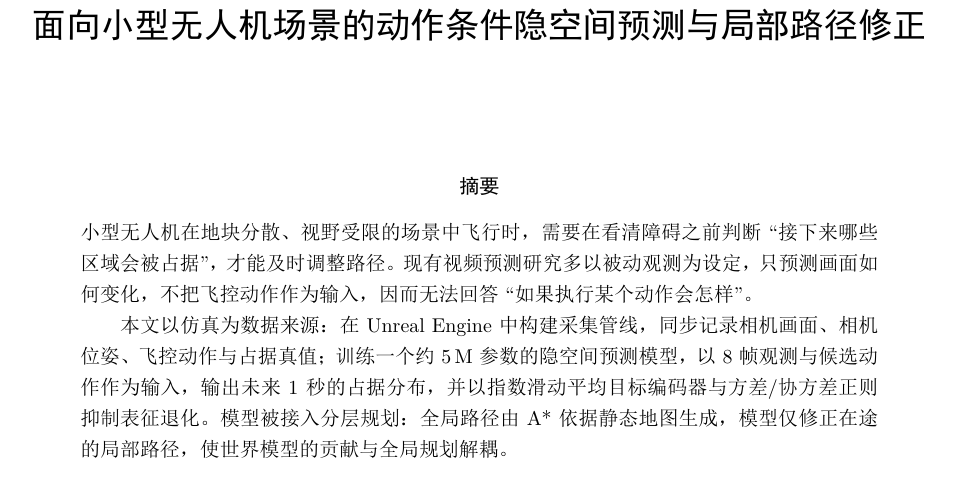
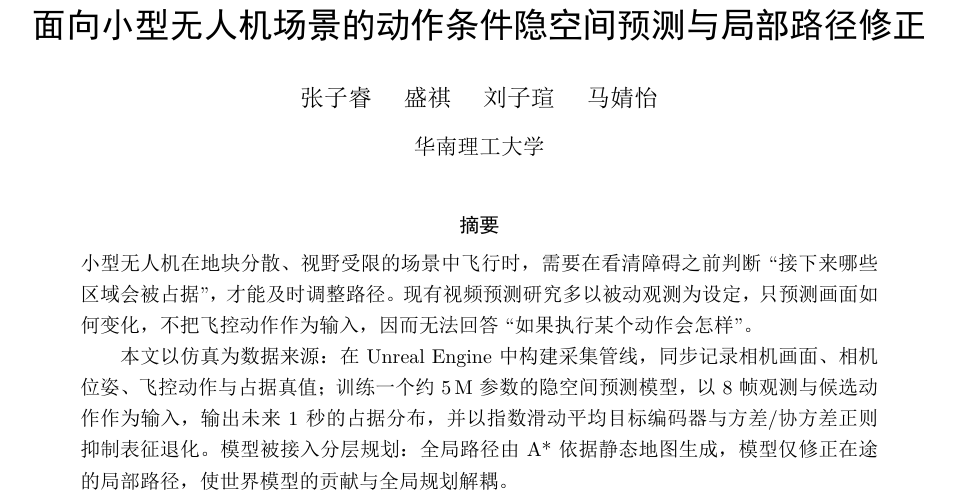
Before and after one commit to hellobs/microwm, a LaTeX document (paper/main.tex): part of page 1 of 4, cut so that both start at the same text. The pictures show the PDF file paper/main.pdf that the author committed with the source.

Commit message:
docs: 添加作者与单位

```diff
--- a/paper/main.tex
+++ b/paper/main.tex
@@ -20,7 +20,10 @@
 \newcommand{\todo}[1]{\textcolor{red}{[待补：#1]}}
 
 \title{\textbf{面向小型无人机场景的动作条件隐空间预测与局部路径修正}}
-\author{}
+\author{
+  张子睿 \quad 盛祺 \quad 刘子瑄 \quad 马婧怡 \\[6pt]
+  {\normalsize 华南理工大学}
+}
 \date{}
 
 \begin{document}
```
Also changed, not shown: paper/main.pdf, paper/page-1.png.
